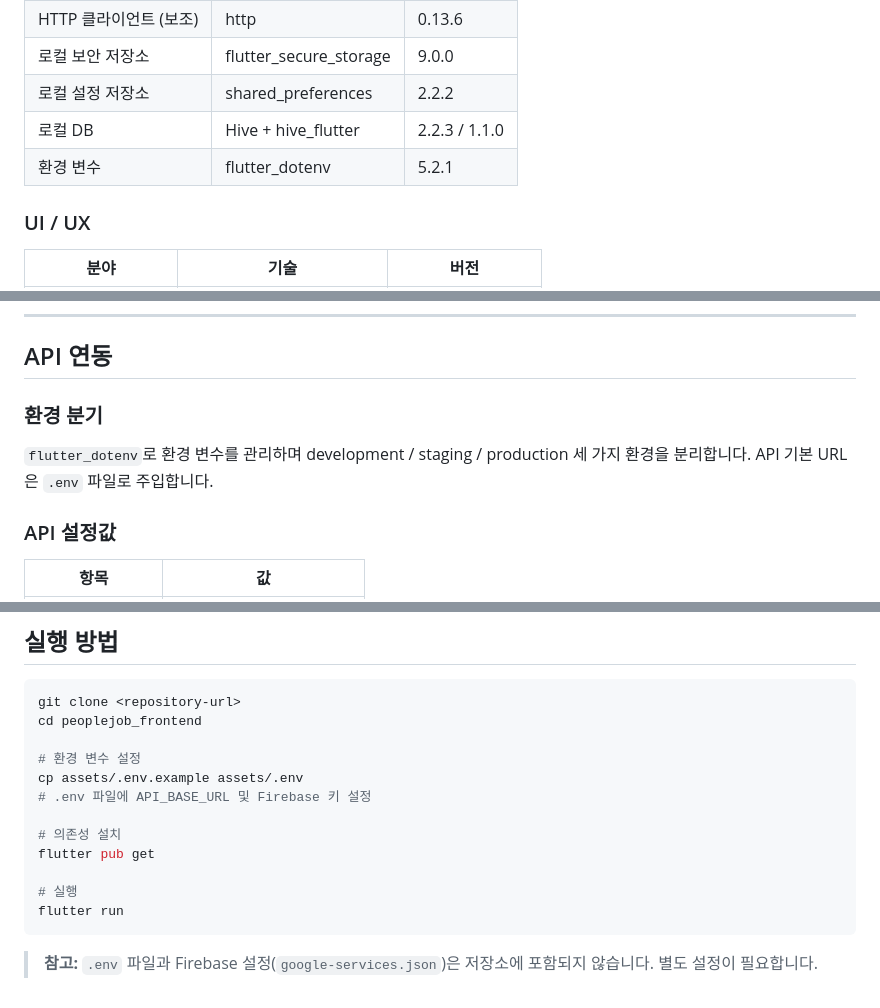
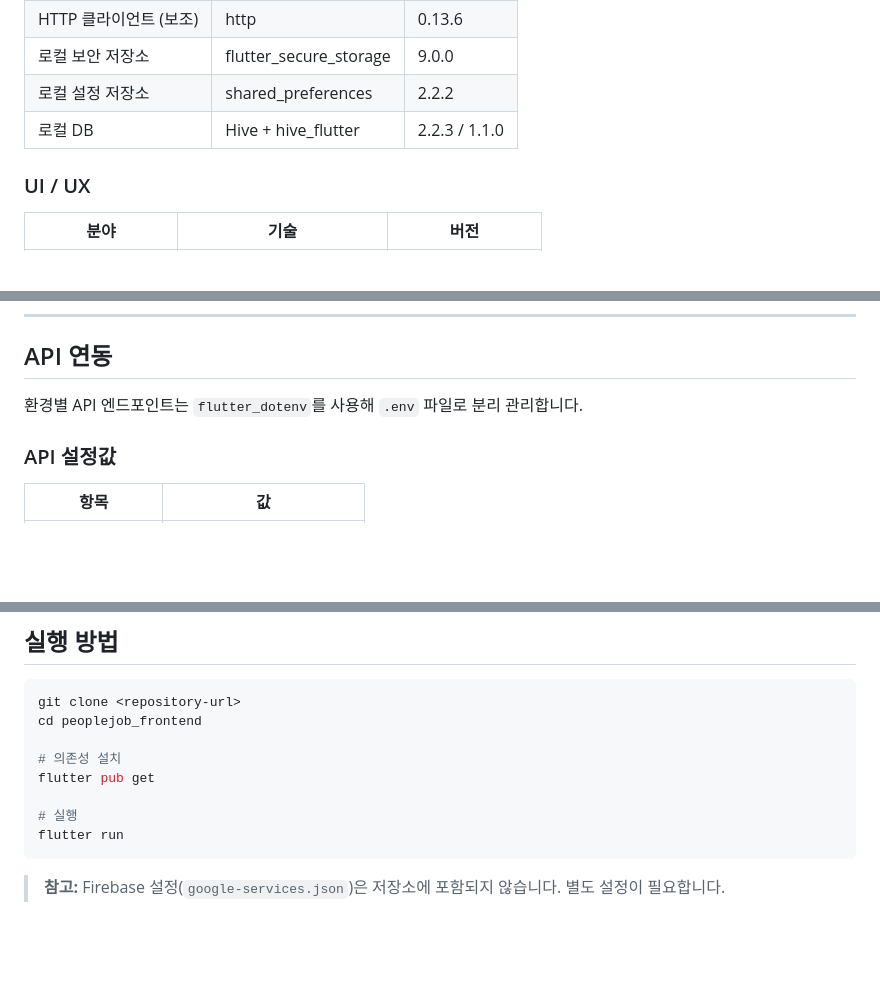
Before and after one commit to ghghtls/peoplejob_frontend, a Markdown page: README.md, 3 parts joined by grey strips. GitHub-like rendering; blank space fills up the shorter version.

Commit message:
docs: read me 수정

````diff
--- a/README.md
+++ b/README.md
@@ -287,7 +287,6 @@
 | 로컬 보안 저장소 | flutter_secure_storage | 9.0.0 |
 | 로컬 설정 저장소 | shared_preferences | 2.2.2 |
 | 로컬 DB | Hive + hive_flutter | 2.2.3 / 1.1.0 |
-| 환경 변수 | flutter_dotenv | 5.2.1 |
 
 ### UI / UX
 
@@ -747,9 +746,7 @@ buildCommonAppBar(
 
 ## API 연동
 
-### 환경 분기
-
-`flutter_dotenv`로 환경 변수를 관리하며 development / staging / production 세 가지 환경을 분리합니다. API 기본 URL은 `.env` 파일로 주입합니다.
+환경별 API 엔드포인트는 `flutter_dotenv`를 사용해 `.env` 파일로 분리 관리합니다.
 
 ### API 설정값
 
@@ -910,10 +907,6 @@ GitHub Actions 워크플로우(`.github/workflows/`)로 PR 시 자동 빌드 및
 git clone <repository-url>
 cd peoplejob_frontend
 
-# 환경 변수 설정
-cp assets/.env.example assets/.env
-# .env 파일에 API_BASE_URL 및 Firebase 키 설정
-
 # 의존성 설치
 flutter pub get
 
@@ -921,4 +914,4 @@ flutter pub get
 flutter run
 ```
 
-> **참고:** `.env` 파일과 Firebase 설정(`google-services.json`)은 저장소에 포함되지 않습니다. 별도 설정이 필요합니다.
+> **참고:** Firebase 설정(`google-services.json`)은 저장소에 포함되지 않습니다. 별도 설정이 필요합니다.
````
